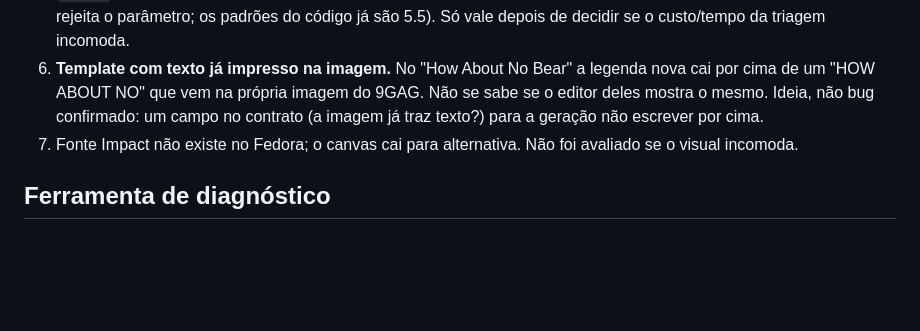
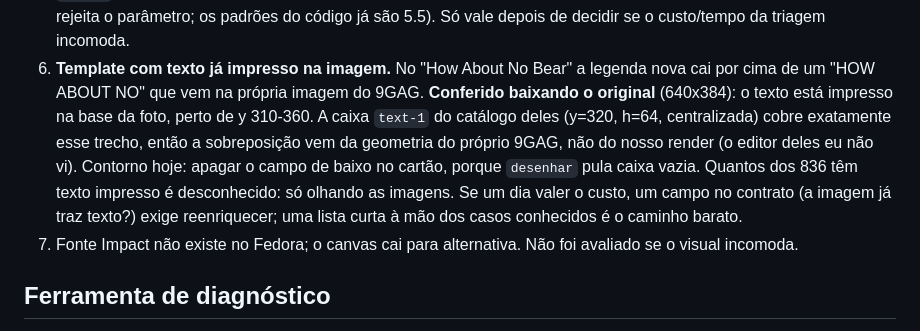
Before and after one commit to antigerme/meme-generator, a Markdown page: CLAUDE.md, the part around the change. GitHub-like rendering; blank space fills up the shorter version.

Commit message:
Confirma a origem do defeito do How About No Bear: vem da geometria do 9GAG
Havia anotado como ideia, nao como bug confirmado, que no "How About No Bear"
a legenda gerada cai por cima de um "HOW ABOUT NO" que ja vem na imagem, e que
eu nao sabia se o editor do 9GAG mostrava o mesmo.

Agora esta verificado, olhando o original em vez de inferir pela captura:

- baixei a imagem do 9GAG (640x384) e o texto esta impresso na base da foto,
  perto de y 310-360;
- a caixa text-1 do catalogo deles tem y=320, h=64, centralizada: cobre
  exatamente esse trecho.

Entao a sobreposicao vem da geometria do proprio 9GAG, nao do nosso render. O
que continua sem verificacao e o editor deles em si; so a geometria.

Tambem confirmei no codigo que ha um contorno hoje: `desenhar` pula caixa
vazia, entao apagar o campo de baixo no cartao deixa so o texto original da
imagem. Quantos dos 836 templates tem texto impresso e desconhecido; so olhando
as imagens. O reenriquecimento com um campo novo no contrato e o caminho caro;
uma lista curta a mao dos casos conhecidos e o barato.

Sem mudanca de codigo.

Co-Authored-By: Claude Sonnet 5.5 <noreply@anthropic.com>
Claude-Session: https://claude.ai/code/session_015t6UeeqBWqVvHB5Vo3Zo4K

```diff
--- a/CLAUDE.md
+++ b/CLAUDE.md
@@ -240,9 +240,15 @@ gastar cota.
    vale depois de decidir se o custo/tempo da triagem incomoda.
 6. **Template com texto já impresso na imagem.** No "How About No Bear" a
    legenda nova cai por cima de um "HOW ABOUT NO" que vem na própria imagem do
-   9GAG. Não se sabe se o editor deles mostra o mesmo. Ideia, não bug
-   confirmado: um campo no contrato (a imagem já traz texto?) para a geração
-   não escrever por cima.
+   9GAG. **Conferido baixando o original** (640x384): o texto está impresso na
+   base da foto, perto de y 310-360. A caixa `text-1` do catálogo deles (y=320,
+   h=64, centralizada) cobre exatamente esse trecho, então a sobreposição vem
+   da geometria do próprio 9GAG, não do nosso render (o editor deles eu não vi).
+   Contorno hoje: apagar o campo de baixo no cartão, porque `desenhar` pula
+   caixa vazia. Quantos dos 836 têm texto impresso é desconhecido: só olhando as
+   imagens. Se um dia valer o custo, um campo no contrato (a imagem já traz
+   texto?) exige reenriquecer; uma lista curta à mão dos casos conhecidos é o
+   caminho barato.
 7. Fonte Impact não existe no Fedora; o canvas cai para alternativa. Não foi
    avaliado se o visual incomoda.
 
```
